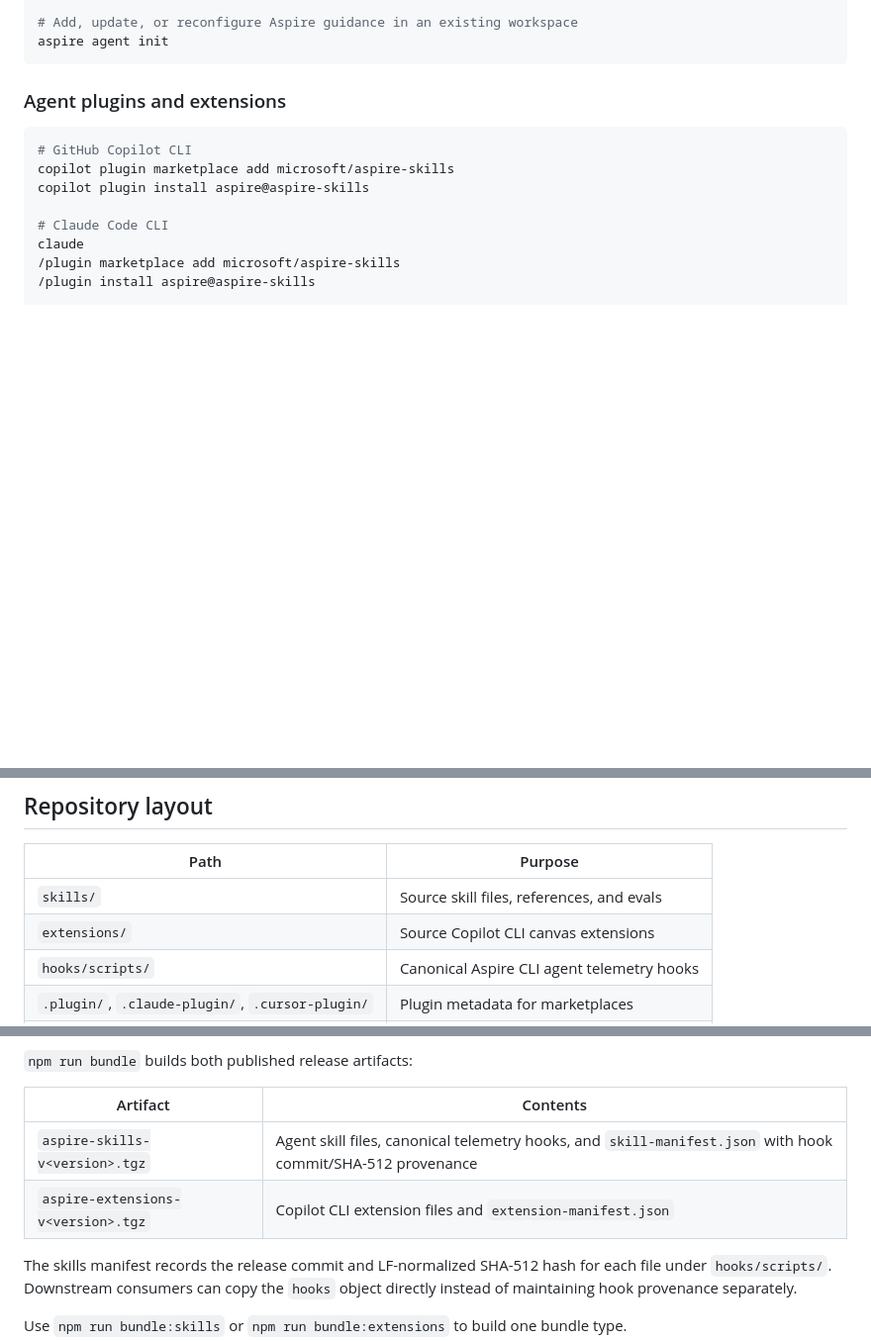
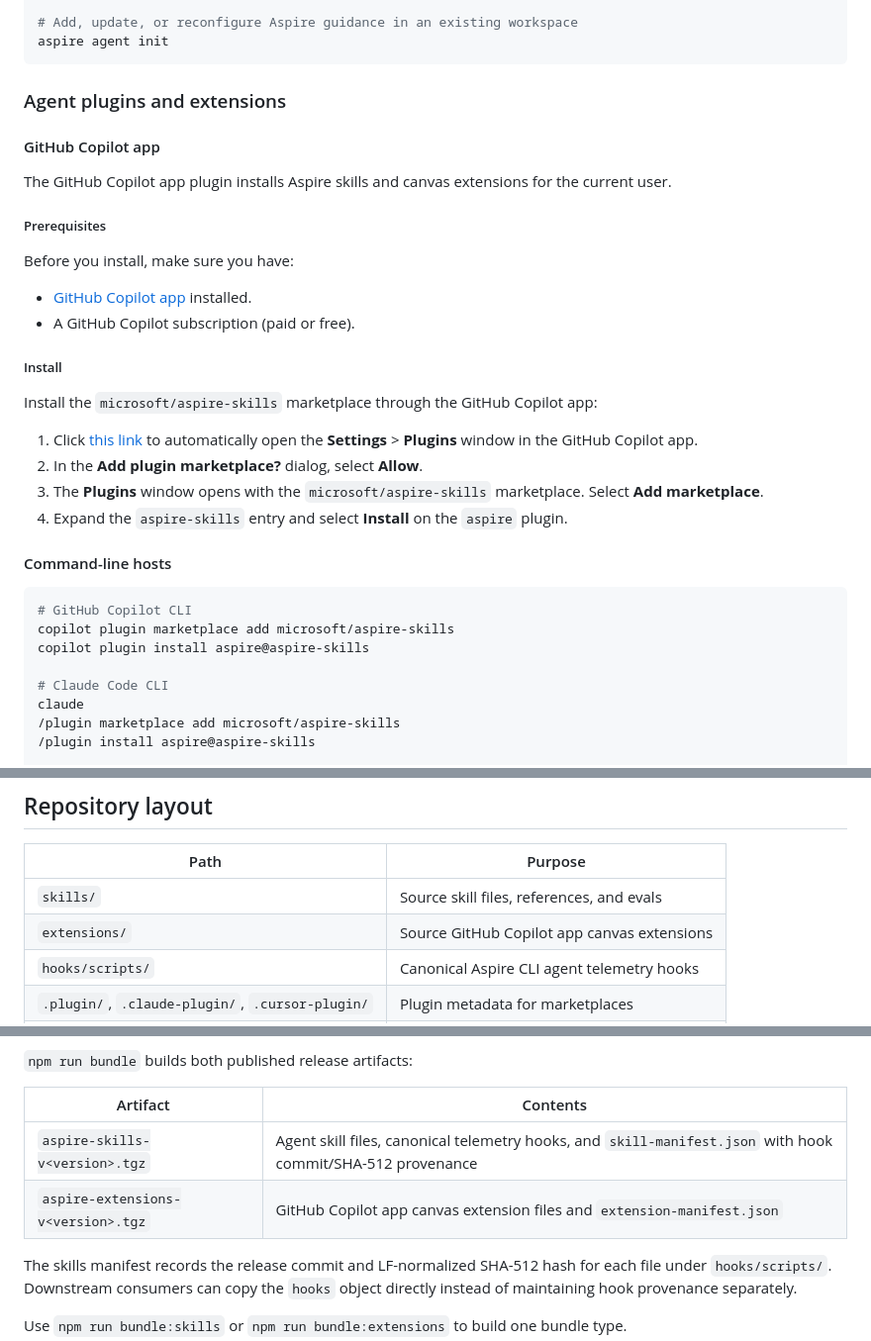
Before and after one commit to microsoft/aspire-skills, a Markdown page: README.md, 3 parts joined by grey strips. Shown at 99% size. Rendered like a GitHub page; blank space fills up the shorter version.

Commit message:
Document Copilot app plugin installation
Co-authored-by: Copilot App <223556219+Copilot@users.noreply.github.com>
Copilot-Session: f8ebe087-fe73-4f7a-9c81-48684f475ddc

````diff
--- a/README.md
+++ b/README.md
@@ -43,6 +43,34 @@ aspire agent init
 ```
 
 ### Agent plugins and extensions
+
+#### GitHub Copilot app
+
+The GitHub Copilot app plugin installs Aspire skills and canvas extensions for
+the current user.
+
+##### Prerequisites
+
+Before you install, make sure you have:
+
+- [GitHub Copilot app](https://gh.io/app) installed.
+- A GitHub Copilot subscription (paid or free).
+
+##### Install
+
+Install the `microsoft/aspire-skills` marketplace through the GitHub Copilot
+app:
+
+1. Click [this link](https://github.com/copilot/app/launch?entry_point=aspire_skills_docs&open=ghapp%3A%2F%2Fplugins%2Fmarketplace%2Fadd%3Fsource%3Dmicrosoft%2Faspire-skills)
+   to automatically open the **Settings** > **Plugins** window in the GitHub
+   Copilot app.
+2. In the **Add plugin marketplace?** dialog, select **Allow**.
+3. The **Plugins** window opens with the `microsoft/aspire-skills` marketplace.
+   Select **Add marketplace**.
+4. Expand the `aspire-skills` entry and select **Install** on the `aspire`
+   plugin.
+
+#### Command-line hosts
 
 ```bash
 # GitHub Copilot CLI
@@ -98,7 +126,7 @@ In that command, `-a github-copilot` selects the target agent, `-g` installs glo
 | Path | Purpose |
 |------|---------|
 | `skills/` | Source skill files, references, and evals |
-| `extensions/` | Source Copilot CLI canvas extensions |
+| `extensions/` | Source GitHub Copilot app canvas extensions |
 | `hooks/scripts/` | Canonical Aspire CLI agent telemetry hooks |
 | `.plugin/`, `.claude-plugin/`, `.cursor-plugin/` | Plugin metadata for marketplaces |
 | `.github/plugins/aspire-skills/` | Published plugin mirror |
@@ -115,7 +143,7 @@ npm run bundle
 | Artifact | Contents |
 |----------|----------|
 | `aspire-skills-v<version>.tgz` | Agent skill files, canonical telemetry hooks, and `skill-manifest.json` with hook commit/SHA-512 provenance |
-| `aspire-extensions-v<version>.tgz` | Copilot CLI extension files and `extension-manifest.json` |
+| `aspire-extensions-v<version>.tgz` | GitHub Copilot app canvas extension files and `extension-manifest.json` |
 
 The skills manifest records the release commit and LF-normalized SHA-512 hash for
 each file under `hooks/scripts/`. Downstream consumers can copy the `hooks` object
````
